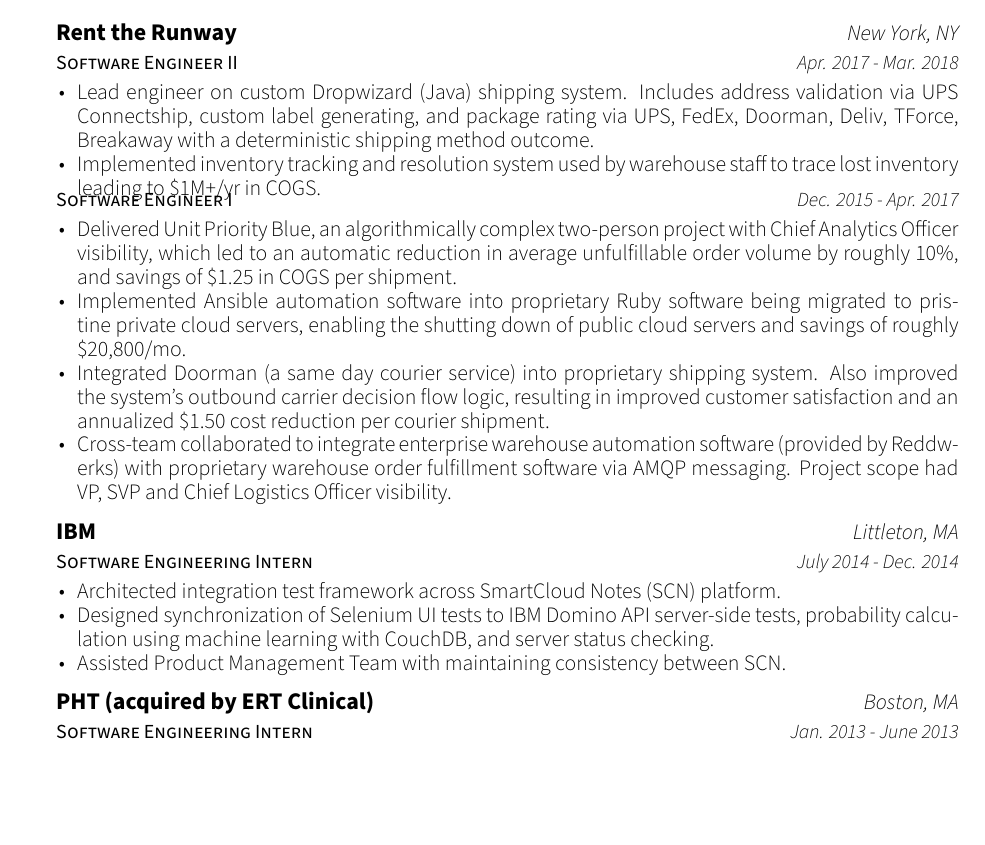
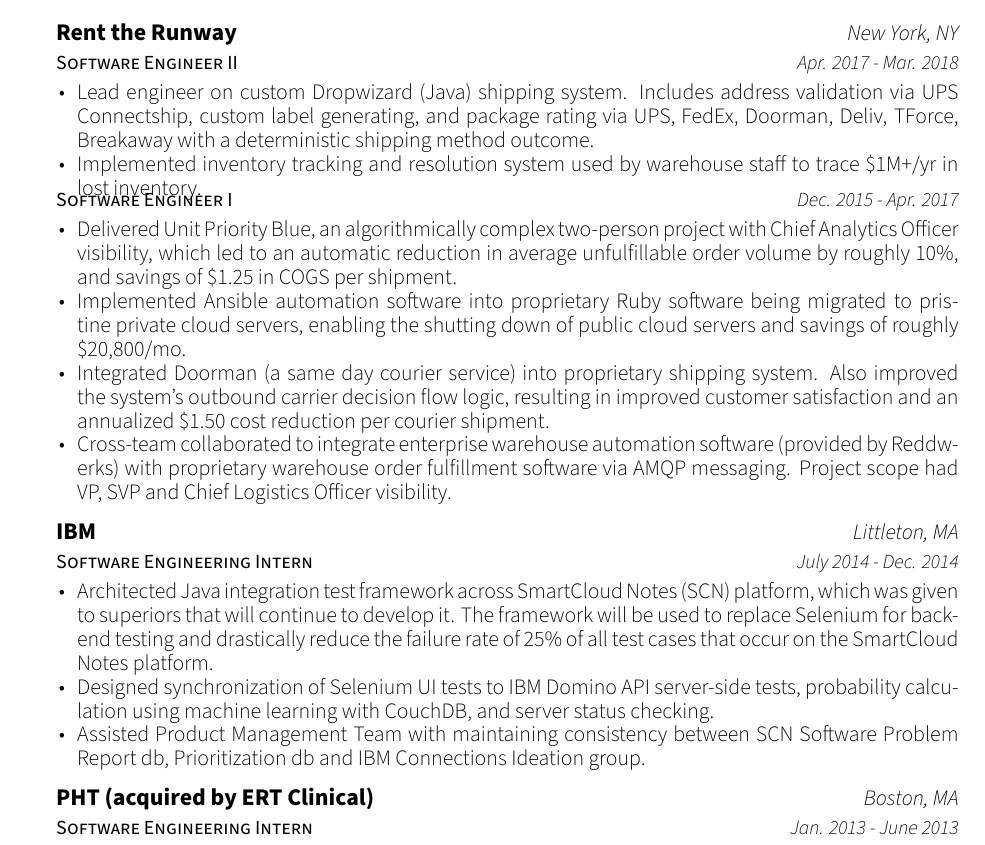
Before and after one commit to michaelnwani/michael-nwani-resume, a LaTeX CV (michael_nwani.tex, which reads resume/experience.tex): part of page 1 of 2, cut so that both start at the same text, the shorter picture padded with empty space. Compiled offline with XeLaTeX; a missing font is replaced by an installed copy or a similar font.

Commit message:
rename resume to michael_nwani.pdf, update IBM experience description

```diff
--- a/resume/experience.tex
+++ b/resume/experience.tex
@@ -14,8 +14,8 @@
     {Apr. 2017 - Mar. 2018} % Date(s)
     {
       \begin{cvitems} % Description(s) of tasks/responsibilities
-        \item {Lead engineer on custom Dropwizard (Java) shipping system. Includes address validation via UPS Connectship, custom label generating, and package rating via UPS, FedEx, Doorman, Deliv, TForce, Breakaway with a deterministic shipping method outcome.} % Shipmunk
-        \item {Implemented inventory tracking and resolution system used by warehouse staff to trace lost inventory leading to \$1M+/yr in COGS.}
+        \item {Lead engineer on custom Dropwizard (Java) shipping system. Includes address validation via UPS Connectship, custom label generating, and package rating via UPS, FedEx, Doorman, Deliv, TForce, Breakaway with a deterministic shipping method outcome.}
+        \item {Implemented inventory tracking and resolution system used by warehouse staff to trace \$1M+/yr in lost inventory.}
       \end{cvitems}
     }
 
@@ -43,9 +43,9 @@
     {July 2014 - Dec. 2014} % Date(s)
     {
       \begin{cvitems} % Description(s) of tasks/responsibilities
-        \item {Architected integration test framework across SmartCloud Notes (SCN) platform.}
+        \item {Architected Java integration test framework across SmartCloud Notes (SCN) platform, which was given to superiors that will continue to develop it. The framework will be used to replace Selenium for back-end testing and drastically reduce the failure rate of 25\% of all test cases that occur on the SmartCloud Notes platform.}
         \item {Designed synchronization of Selenium UI tests to IBM Domino API server-side tests, probability calculation using machine learning with CouchDB, and server status checking.}
-        \item {Assisted Product Management Team with maintaining consistency between SCN.}
+        \item {Assisted Product Management Team with maintaining consistency between SCN Software Problem Report db, Prioritization db and IBM Connections Ideation group.}
       \end{cvitems}
     }
 
```
Also changed, not shown: michael_nwani.pdf (added), michael_nwani.tex (renamed from resume.tex), resume.pdf (deleted).
